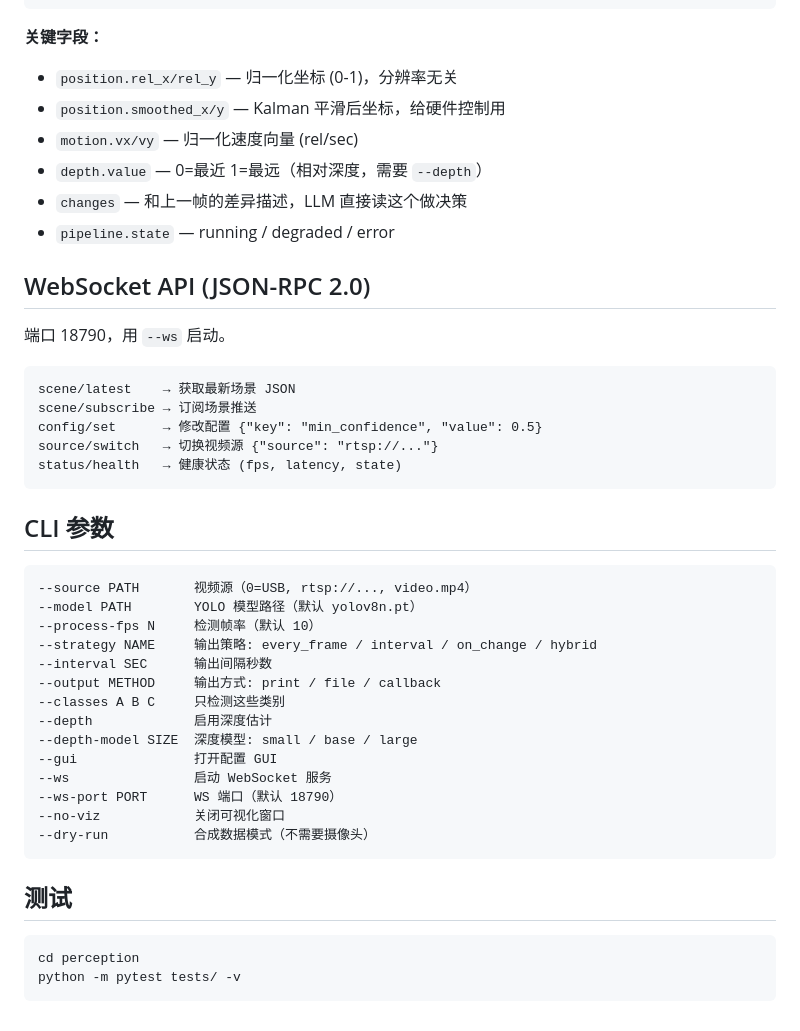
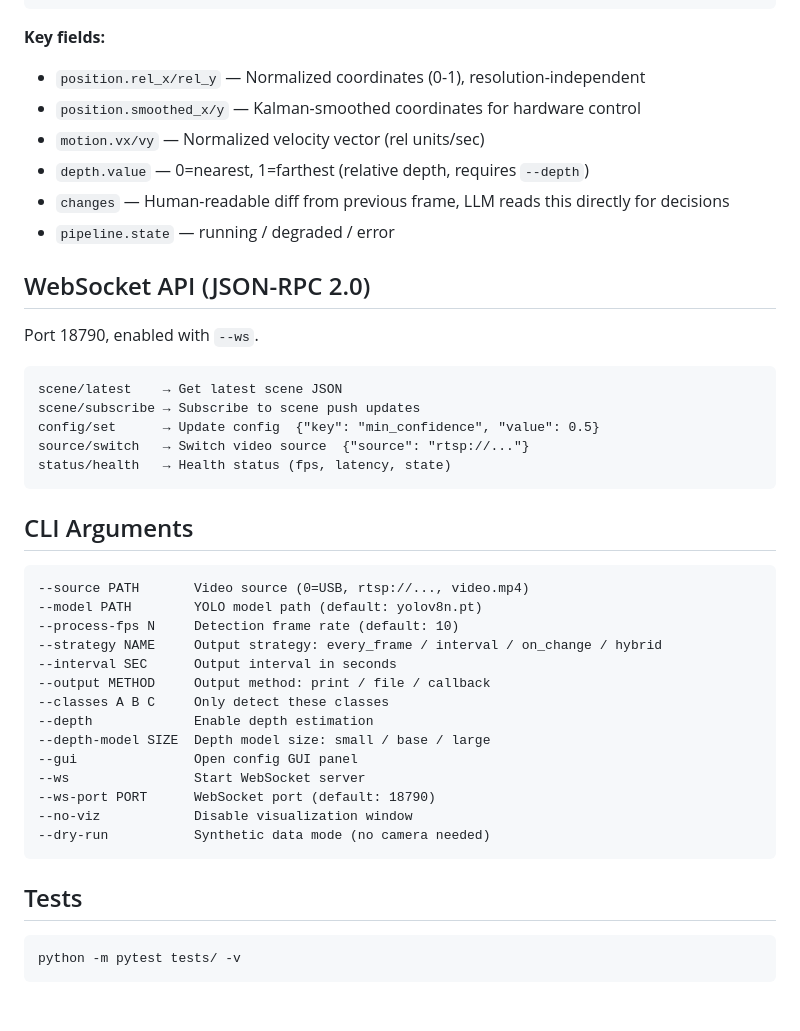
Before and after one commit to Greebbie/easyperception2use, a Markdown page: README.md, the part around one of its changes. Rendered like a GitHub page.

````diff
--- a/README.md
+++ b/README.md
@@ -133,48 +132,47 @@ perception/
 }
 ```
 
-**关键字段：**
-- `position.rel_x/rel_y` — 归一化坐标 (0-1)，分辨率无关
-- `position.smoothed_x/y` — Kalman 平滑后坐标，给硬件控制用
-- `motion.vx/vy` — 归一化速度向量 (rel/sec)
-- `depth.value` — 0=最近 1=最远（相对深度，需要 `--depth`）
-- `changes` — 和上一帧的差异描述，LLM 直接读这个做决策
+**Key fields:**
+- `position.rel_x/rel_y` — Normalized coordinates (0-1), resolution-independent
+- `position.smoothed_x/y` — Kalman-smoothed coordinates for hardware control
+- `motion.vx/vy` — Normalized velocity vector (rel units/sec)
+- `depth.value` — 0=nearest, 1=farthest (relative depth, requires `--depth`)
+- `changes` — Human-readable diff from previous frame, LLM reads this directly for decisions
 - `pipeline.state` — running / degraded / error
 
 ## WebSocket API (JSON-RPC 2.0)
 
-端口 18790，用 `--ws` 启动。
+Port 18790, enabled with `--ws`.
 
 ```
-scene/latest    → 获取最新场景 JSON
-scene/subscribe → 订阅场景推送
-config/set      → 修改配置 {"key": "min_confidence", "value": 0.5}
-source/switch   → 切换视频源 {"source": "rtsp://..."}
-status/health   → 健康状态 (fps, latency, state)
+scene/latest    → Get latest scene JSON
+scene/subscribe → Subscribe to scene push updates
+config/set      → Update config  {"key": "min_confidence", "value": 0.5}
+source/switch   → Switch video source  {"source": "rtsp://..."}
+status/health   → Health status (fps, latency, state)
 ```
 
-## CLI 参数
+## CLI Arguments
 
 ```
---source PATH       视频源（0=USB, rtsp://..., video.mp4）
---model PATH        YOLO 模型路径（默认 yolov8n.pt）
---process-fps N     检测帧率（默认 10）
---strategy NAME     输出策略: every_frame / interval / on_change / hybrid
---interval SEC      输出间隔秒数
---output METHOD     输出方式: print / file / callback
---classes A B C     只检测这些类别
---depth             启用深度估计
---depth-model SIZE  深度模型: small / base / large
---gui               打开配置 GUI
---ws                启动 WebSocket 服务
---ws-port PORT      WS 端口（默认 18790）
---no-viz            关闭可视化窗口
---dry-run           合成数据模式（不需要摄像头）
+--source PATH       Video source (0=USB, rtsp://..., video.mp4)
+--model PATH        YOLO model path (default: yolov8n.pt)
+--process-fps N     Detection frame rate (default: 10)
+--strategy NAME     Output strategy: every_frame / interval / on_change / hybrid
+--interval SEC      Output interval in seconds
+--output METHOD     Output method: print / file / callback
+--classes A B C     Only detect these classes
+--depth             Enable depth estimation
+--depth-model SIZE  Depth model size: small / base / large
+--gui               Open config GUI panel
+--ws                Start WebSocket server
+--ws-port PORT      WebSocket port (default: 18790)
+--no-viz            Disable visualization window
+--dry-run           Synthetic data mode (no camera needed)
 ```
 
-## 测试
+## Tests
 
 ```bash
-cd perception
 python -m pytest tests/ -v
 ```
````
Also changed, not shown: other parts of README.md (+45 -46 lines).
